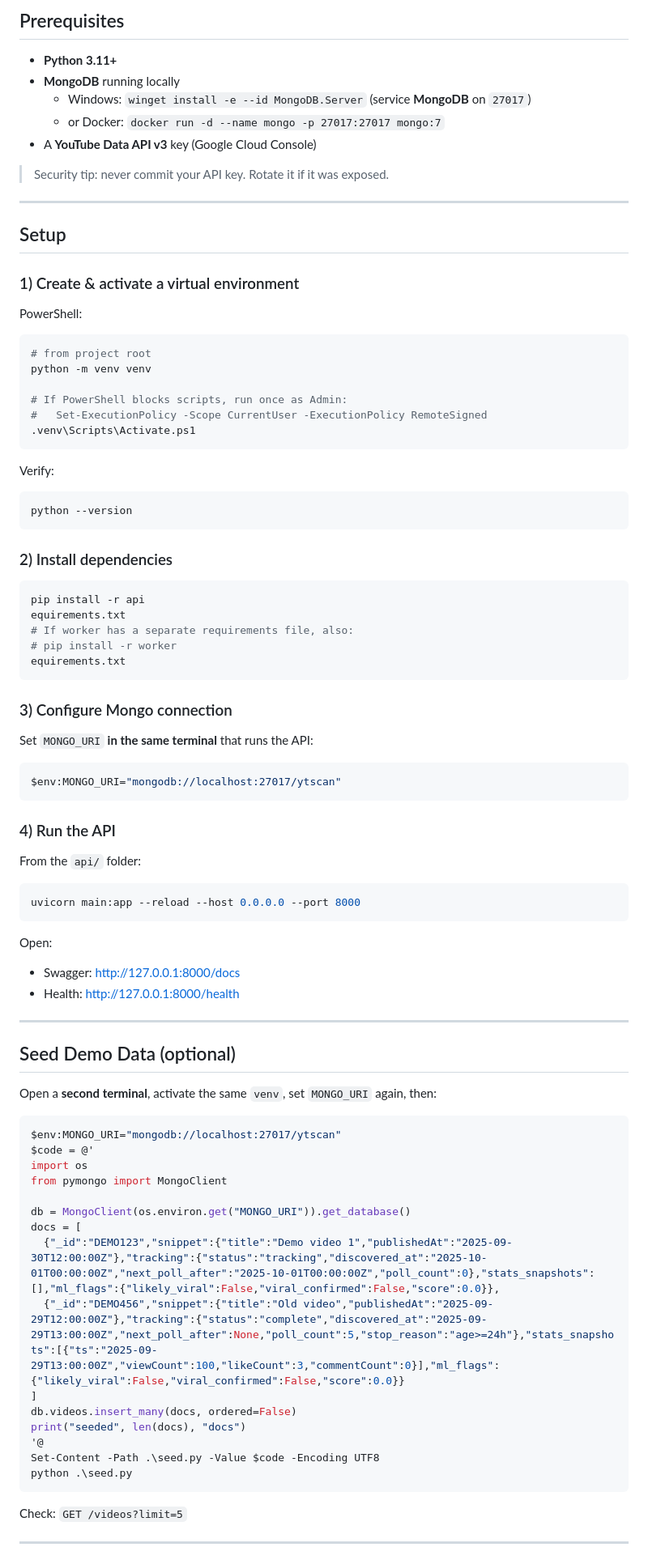
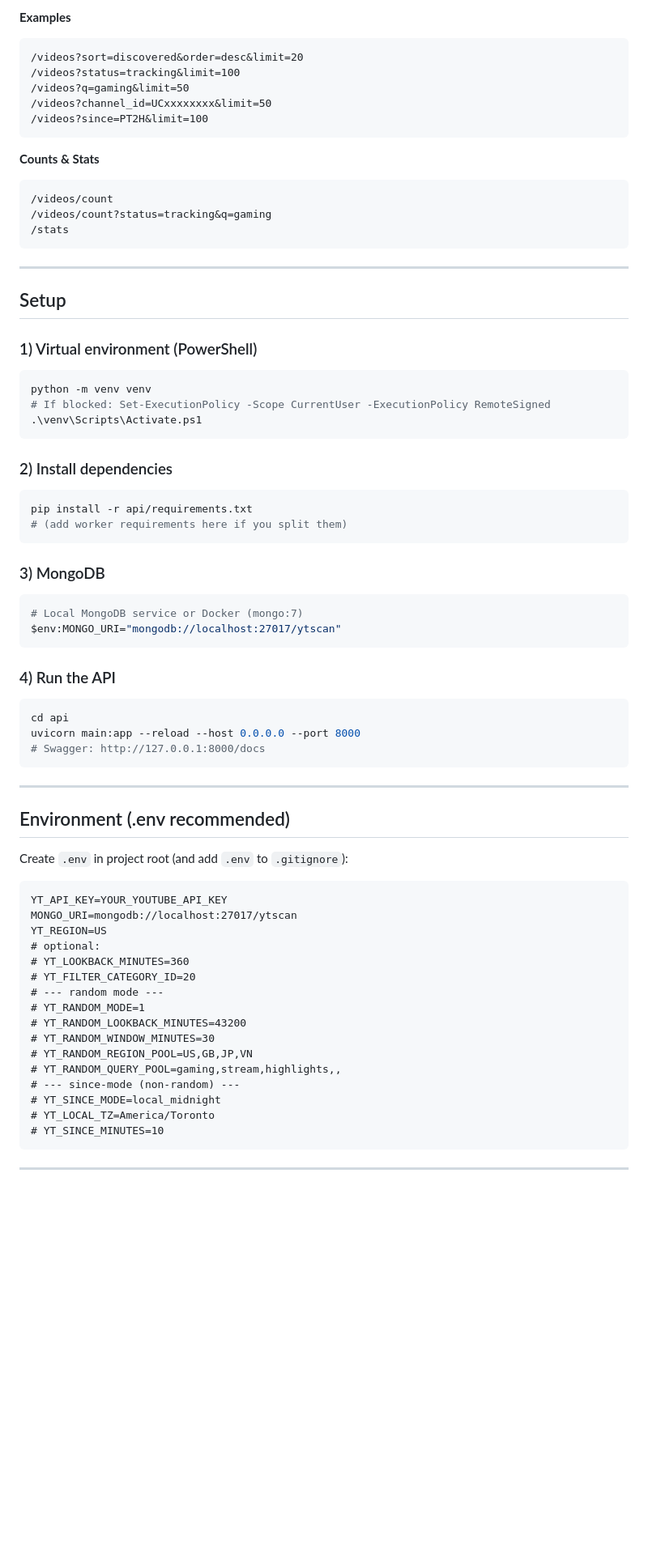
Before and after one commit to anhquanbui/yt-autoscanner, a Markdown page: README.md, the part around the change printed below. Shown: that part at 81% size. GitHub-like rendering; blank space fills up the shorter version.

````diff
--- a/README.md
+++ b/README.md
@@ -30,77 +68,71 @@ yt-autoscanner/
 
-## Prerequisites
-- **Python 3.11+**
-- **MongoDB** running locally
-  - Windows: `winget install -e --id MongoDB.Server` (service **MongoDB** on `27017`)
-  - or Docker: `docker run -d --name mongo -p 27017:27017 mongo:7`
-- A **YouTube Data API v3** key (Google Cloud Console)
-
-> Security tip: never commit your API key. Rotate it if it was exposed.
+**Examples**
+```
+/videos?sort=discovered&order=desc&limit=20
+/videos?status=tracking&limit=100
+/videos?q=gaming&limit=50
+/videos?channel_id=UCxxxxxxxx&limit=50
+/videos?since=PT2H&limit=100
+```
+**Counts & Stats**
+```
+/videos/count
+/videos/count?status=tracking&q=gaming
+/stats
+```
 
 ---
 
 ## Setup
-### 1) Create & activate a virtual environment
-PowerShell:
+
+### 1) Virtual environment (PowerShell)
 ```powershell
-# from project root
 python -m venv venv
-
-# If PowerShell blocks scripts, run once as Admin:
-#   Set-ExecutionPolicy -Scope CurrentUser -ExecutionPolicy RemoteSigned
-.venv\Scripts\Activate.ps1
-```
-Verify:
-```powershell
-python --version
+# If blocked: Set-ExecutionPolicy -Scope CurrentUser -ExecutionPolicy RemoteSigned
+.\venv\Scripts\Activate.ps1
 ```
 
 ### 2) Install dependencies
 ```powershell
-pip install -r api
-equirements.txt
-# If worker has a separate requirements file, also:
-# pip install -r worker
-equirements.txt
+pip install -r api/requirements.txt
+# (add worker requirements here if you split them)
 ```
 
-### 3) Configure Mongo connection
-Set `MONGO_URI` **in the same terminal** that runs the API:
+### 3) MongoDB
 ```powershell
+# Local MongoDB service or Docker (mongo:7)
 $env:MONGO_URI="mongodb://localhost:27017/ytscan"
 ```
 
 ### 4) Run the API
-From the `api/` folder:
 ```powershell
+cd api
 uvicorn main:app --reload --host 0.0.0.0 --port 8000
+# Swagger: http://127.0.0.1:8000/docs
 ```
-Open:
-- Swagger: http://127.0.0.1:8000/docs
-- Health:  http://127.0.0.1:8000/health
 
 ---
 
-## Seed Demo Data (optional)
-Open a **second terminal**, activate the same `venv`, set `MONGO_URI` again, then:
-```powershell
-$env:MONGO_URI="mongodb://localhost:27017/ytscan"
-$code = @'
-import os
-from pymongo import MongoClient
-
-db = MongoClient(os.environ.get("MONGO_URI")).get_database()
-docs = [
-  {"_id":"DEMO123","snippet":{"title":"Demo video 1","publishedAt":"2025-09-30T12:00:00Z"},"tracking":{"status":"tracking","discovered_at":"2025-10-01T00:00:00Z","next_poll_after":"2025-10-01T00:00:00Z","poll_count":0},"stats_snapshots":[],"ml_flags":{"likely_viral":False,"viral_confirmed":False,"score":0.0}},
-  {"_id":"DEMO456","snippet":{"title":"Old video","publishedAt":"2025-09-29T12:00:00Z"},"tracking":{"status":"complete","discovered_at":"2025-09-29T13:00:00Z","next_poll_after":None,"poll_count":5,"stop_reason":"age>=24h"},"stats_snapshots":[{"ts":"2025-09-29T13:00:00Z","viewCount":100,"likeCount":3,"commentCount":0}],"ml_flags":{"likely_viral":False,"viral_confirmed":False,"score":0.0}}
-]
-db.videos.insert_many(docs, ordered=False)
-print("seeded", len(docs), "docs")
-'@
-Set-Content -Path .\seed.py -Value $code -Encoding UTF8
-python .\seed.py
+## Environment (.env recommended)
+Create `.env` in project root (and add `.env` to `.gitignore`):
 ```
-Check: `GET /videos?limit=5`
+YT_API_KEY=YOUR_YOUTUBE_API_KEY
+MONGO_URI=mongodb://localhost:27017/ytscan
+YT_REGION=US
+# optional:
+# YT_LOOKBACK_MINUTES=360
+# YT_FILTER_CATEGORY_ID=20
+# --- random mode ---
+# YT_RANDOM_MODE=1
+# YT_RANDOM_LOOKBACK_MINUTES=43200
+# YT_RANDOM_WINDOW_MINUTES=30
+# YT_RANDOM_REGION_POOL=US,GB,JP,VN
+# YT_RANDOM_QUERY_POOL=gaming,stream,highlights,,
+# --- since-mode (non-random) ---
+# YT_SINCE_MODE=local_midnight
+# YT_LOCAL_TZ=America/Toronto
+# YT_SINCE_MINUTES=10
+```
 
 ---
 
````
Also changed, not shown: other parts of README.md (+138 -79 lines).
